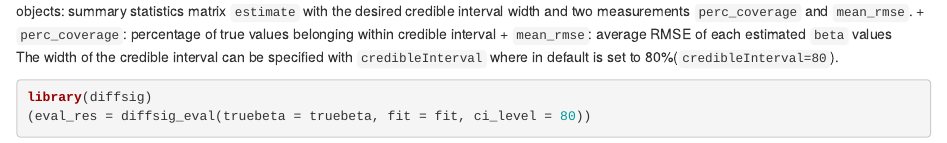
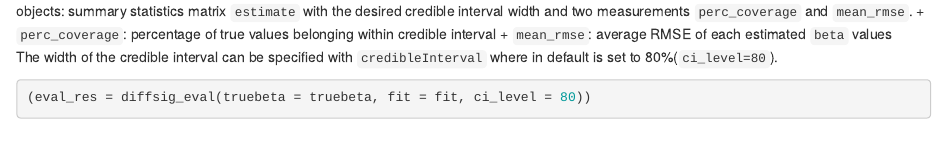
Before and after one commit to jennprk/diffsig, an R Markdown document (vignettes/Diffsig.Rmd): the page in a window 1100 px wide, from 2590 px down. Rendered offline with R 4.5, knitr and Pandoc, with nearby package versions; some code elsewhere in the file could not run offline.

Commit message:
Update vignette

````diff
--- a/vignettes/Diffsig.Rmd
+++ b/vignettes/Diffsig.Rmd
@@ -170,10 +170,9 @@ within credible interval + `mean_rmse`: average RMSE of each estimated
 `beta` values\
 The width of the credible interval can be specified with
 `credibleInterval` where in default is set to
-80%(`credibleInterval=80`).
+80%(`ci_level=80`).
 
 ```{r}
-library(diffsig)
 (eval_res = diffsig_eval(truebeta = truebeta, fit = fit, ci_level = 80))
 ```
 
````
Also changed, not shown: R/diffsig_eval.R (+3 -1 lines).
